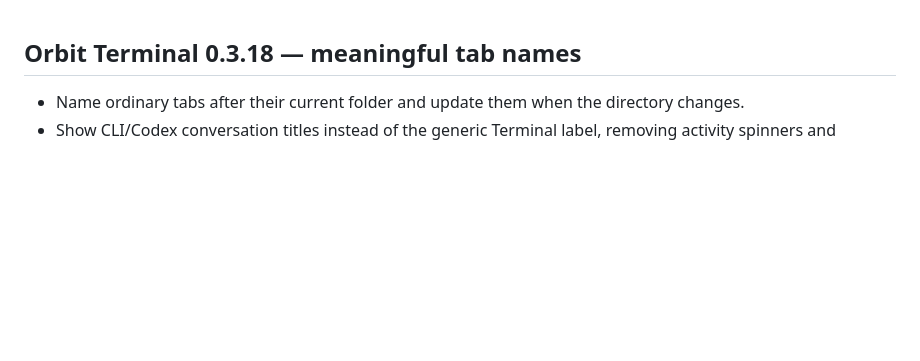
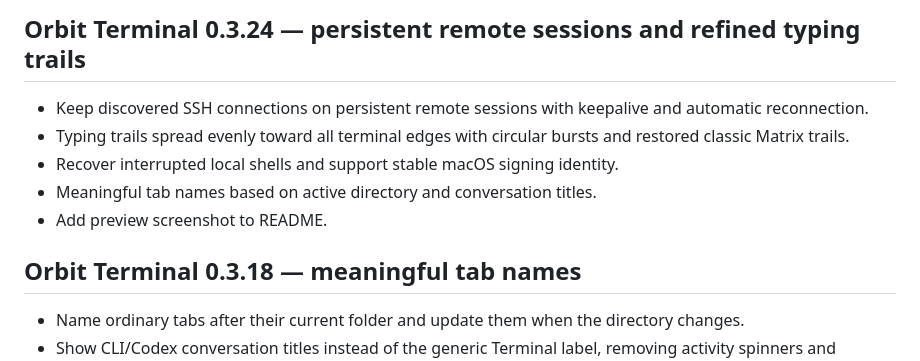
Before and after one commit to deeorbeck/orbit, a Markdown page: docs/RELEASE_NOTES.md, the part around the change. Rendered like a GitHub page; blank space fills up the shorter version.

```diff
--- a/docs/RELEASE_NOTES.md
+++ b/docs/RELEASE_NOTES.md
@@ -1,3 +1,11 @@
+## Orbit Terminal 0.3.24 — persistent remote sessions and refined typing trails
+
+- Keep discovered SSH connections on persistent remote sessions with keepalive and automatic reconnection.
+- Typing trails spread evenly toward all terminal edges with circular bursts and restored classic Matrix trails.
+- Recover interrupted local shells and support stable macOS signing identity.
+- Meaningful tab names based on active directory and conversation titles.
+- Add preview screenshot to README.
+
 ## Orbit Terminal 0.3.18 — meaningful tab names
 
 - Name ordinary tabs after their current folder and update them when the directory changes.
```
Also changed, not shown: README.md (+2 -0 lines), assets/preview.png (added).
